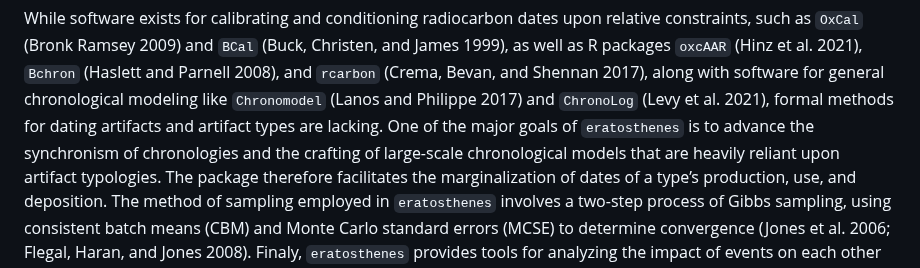
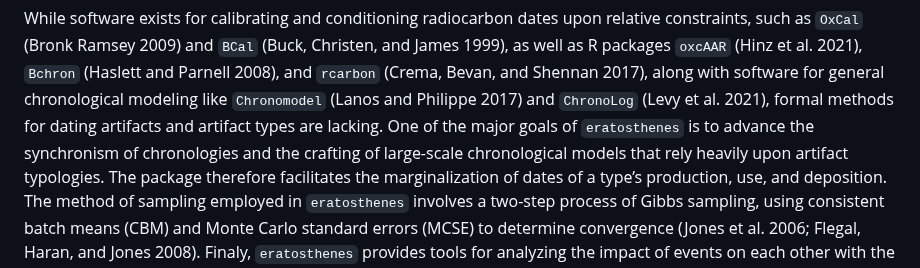
Before and after one commit to scollinselliott/eratosthenes, a Markdown page: README.md, the part around the change. GitHub-like rendering.

```diff
--- a/README.md
+++ b/README.md
@@ -26,7 +26,7 @@ chronological modeling like `Chronomodel` (Lanos and Philippe 2017) and
 `ChronoLog` (Levy et al. 2021), formal methods for dating artifacts and
 artifact types are lacking. One of the major goals of `eratosthenes` is
 to advance the synchronism of chronologies and the crafting of large-scale
-chronological models that are heavily reliant upon artifact
+chronological models that rely heavily upon artifact
 typologies. The package therefore facilitates the marginalization of
 dates of a type’s production, use, and deposition. The method of
 sampling employed in `eratosthenes` involves a two-step process of Gibbs
```
